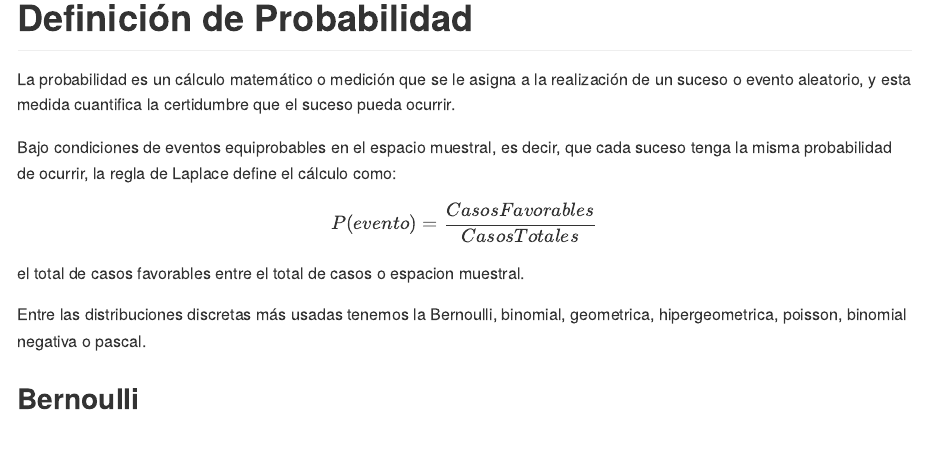
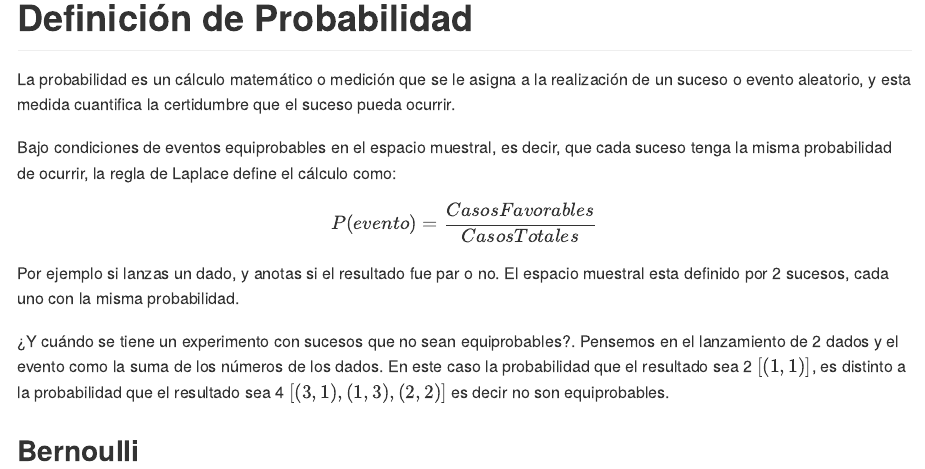
Before and after one commit to dmorialva/Hugodown_Blog, an R Markdown document (content/post/Explorando Informacion/index.Rmd): the page in a window 1100 px wide, from 260 px down. The pictures show the output file content/post/Explorando Informacion/index.md that the author committed with the source, drawn offline in the style of GitHub.

Commit message:
probabilidades 2

```diff
--- a/content/post/Explorando Informacion/index.Rmd
+++ b/content/post/Explorando Informacion/index.Rmd
@@ -42,9 +42,11 @@ La probabilidad es un cálculo matemático o medición que se le asigna a la rea
 
 Bajo condiciones de eventos equiprobables en el espacio muestral, es decir, que cada suceso tenga la misma probabilidad de ocurrir, la regla de Laplace define el cálculo como:
 $$P(evento) = \frac{Casos Favorables}{Casos Totales}$$
-el total de casos favorables entre el total de casos o espacion muestral.
+Por ejemplo si lanzas un dado, y anotas si el resultado fue par o no. El espacio muestral esta definido por 2 sucesos, cada uno con la misma probabilidad.
 
-Entre las distribuciones discretas más usadas tenemos la Bernoulli, binomial, geometrica, hipergeometrica, poisson, binomial negativa o pascal.
+¿Y cuándo se tiene un experimento con sucesos que no sean equiprobables?. Pensemos en el lanzamiento de 2 dados y el evento como la suma de los números de los dados. En este caso la probabilidad que el resultado sea 2 ${[(1,1)]}$, es distinto a la probabilidad que el resultado sea 4 $[(3,1),(1,3),(2,2)]$ es decir no son equiprobables.
+
+
 
 Bernoulli
 ---------
```
Also changed, not shown: content/post/Explorando Informacion/index.md.
